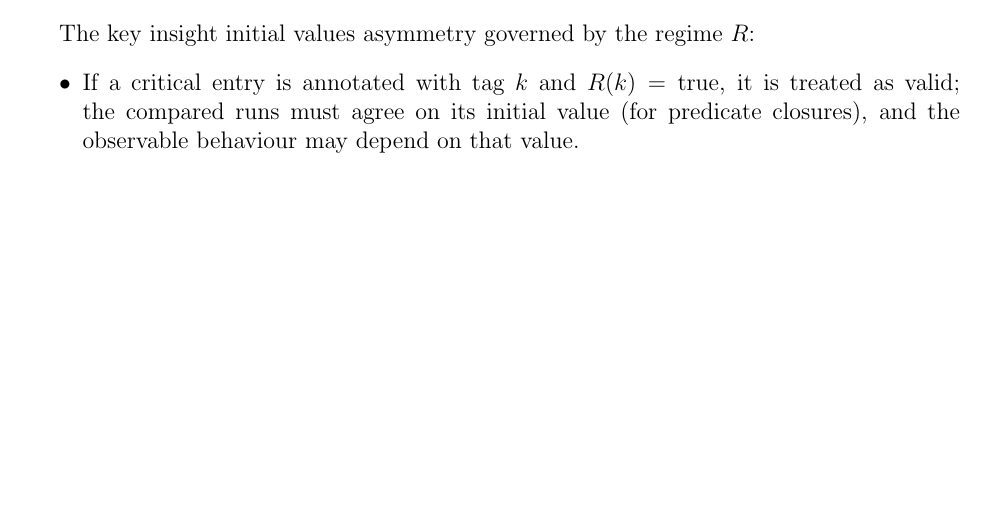
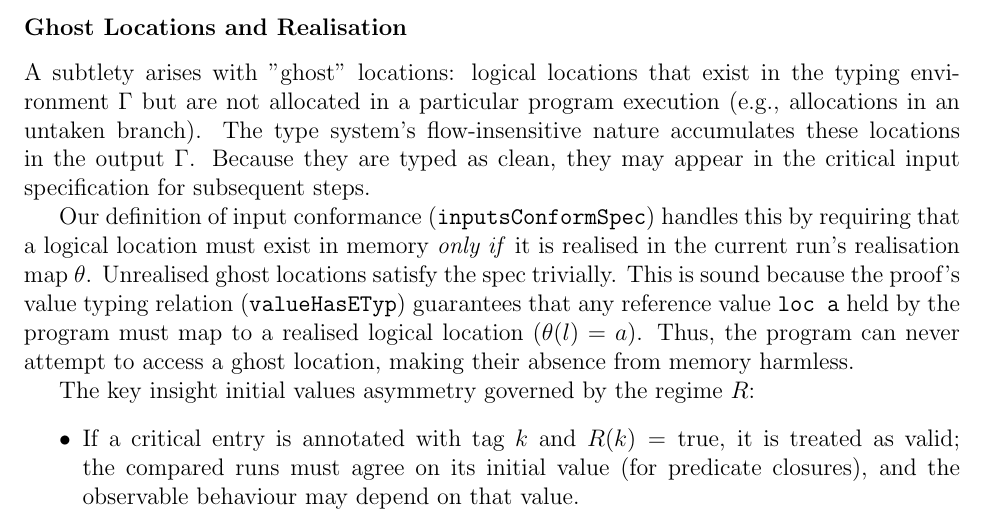
Before and after one commit to vzaliva/poison-lang, a LaTeX paper (doc/poison-lang-description.tex): part of page 26 of 30, cut at the place of the change, the shorter picture padded with empty space. Compiled offline with pdfLaTeX.

Commit message:
subtle issue with non-realized locations in NI step formulation

```diff
--- a/doc/poison-lang-description.tex
+++ b/doc/poison-lang-description.tex
@@ -1299,6 +1299,24 @@ Then the observable outputs coincide:
 \end{itemize}
 \end{definition}
 
+\subsubsection*{Ghost Locations and Realisation}
+
+A subtlety arises with "ghost" locations: logical locations that exist in the
+typing environment $\Gamma$ but are not allocated in a particular program
+execution (e.g., allocations in an untaken branch). The type system's
+flow-insensitive nature accumulates these locations in the output $\Gamma$.
+Because they are typed as clean, they may appear in the critical input
+specification for subsequent steps.
+
+Our definition of input conformance (\texttt{inputsConformSpec}) handles this by
+requiring that a logical location must exist in memory \emph{only if} it is
+realised in the current run's realisation map $\theta$. Unrealised ghost
+locations satisfy the spec trivially. This is sound because the proof's value
+typing relation (\texttt{valueHasETyp}) guarantees that any reference value
+\texttt{loc a} held by the program must map to a realised logical location
+($\theta(l) = a$). Thus, the program can never attempt to access a ghost
+location, making their absence from memory harmless.
+
 The key insight initial values asymmetry governed by the regime $R$:
 \begin{itemize}
     \item If a critical entry is annotated with tag $k$ and $R(k)=\text{true}$,
```
Also changed, not shown: doc/poison-lang-description.pdf, 1 other file.
